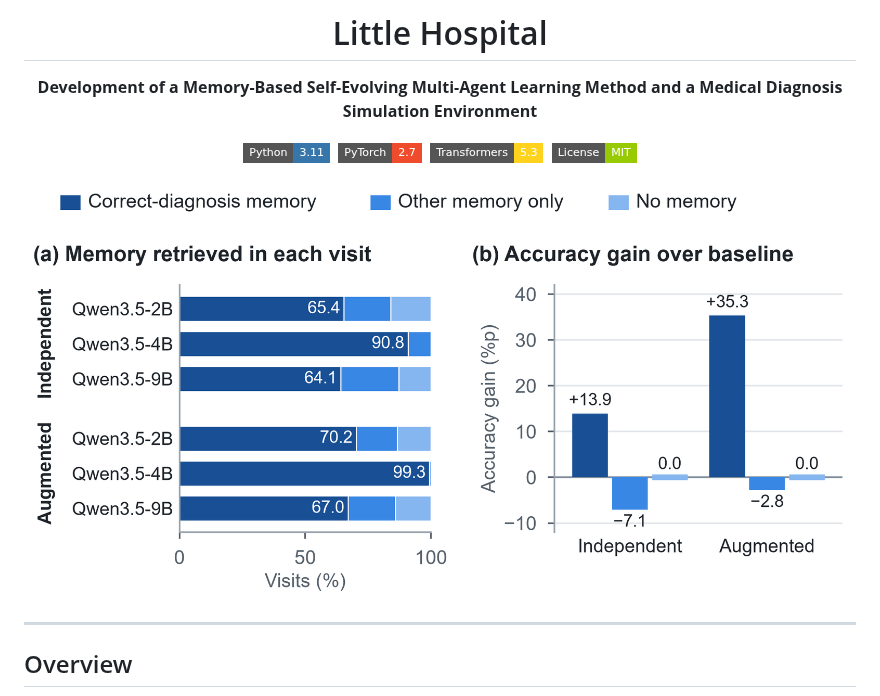
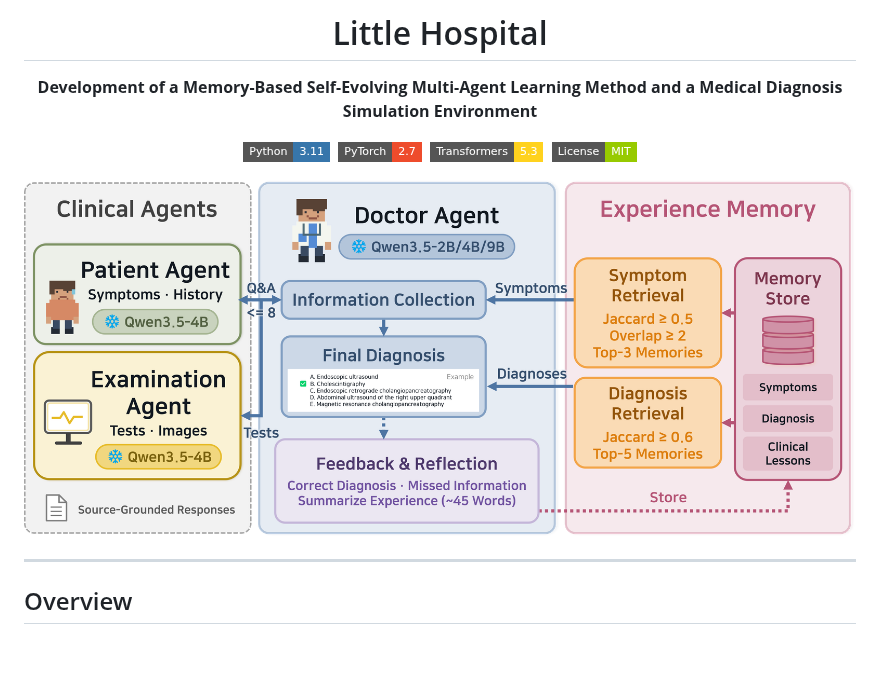
Before and after one commit to dusdnKR/little-hospital, a Markdown page: README.md, the part around the change. Drawn GitHub-style; pictures changed too: assets/figure2.png (added), assets/figure3.png (deleted); badges without logos; blank space fills up the shorter version.

```diff
--- a/README.md
+++ b/README.md
@@ -9,7 +9,7 @@
 [![Transformers](https://img.shields.io/badge/Transformers-5.3-FFD21E?style=flat-square)](https://huggingface.co/docs/transformers/)&nbsp;
 [![License](https://img.shields.io/badge/License-MIT-green?style=flat-square)](LICENSE)
 
-<img src="assets/figure3.png" alt="Memory retrieval by model and test set, and diagnostic accuracy changes by retrieved memory type" width="100%">
+<img src="assets/figure2.png" alt="Memory retrieval by model and test set, and diagnostic accuracy changes by retrieved memory type" width="100%">
 
 </div>
 
```
